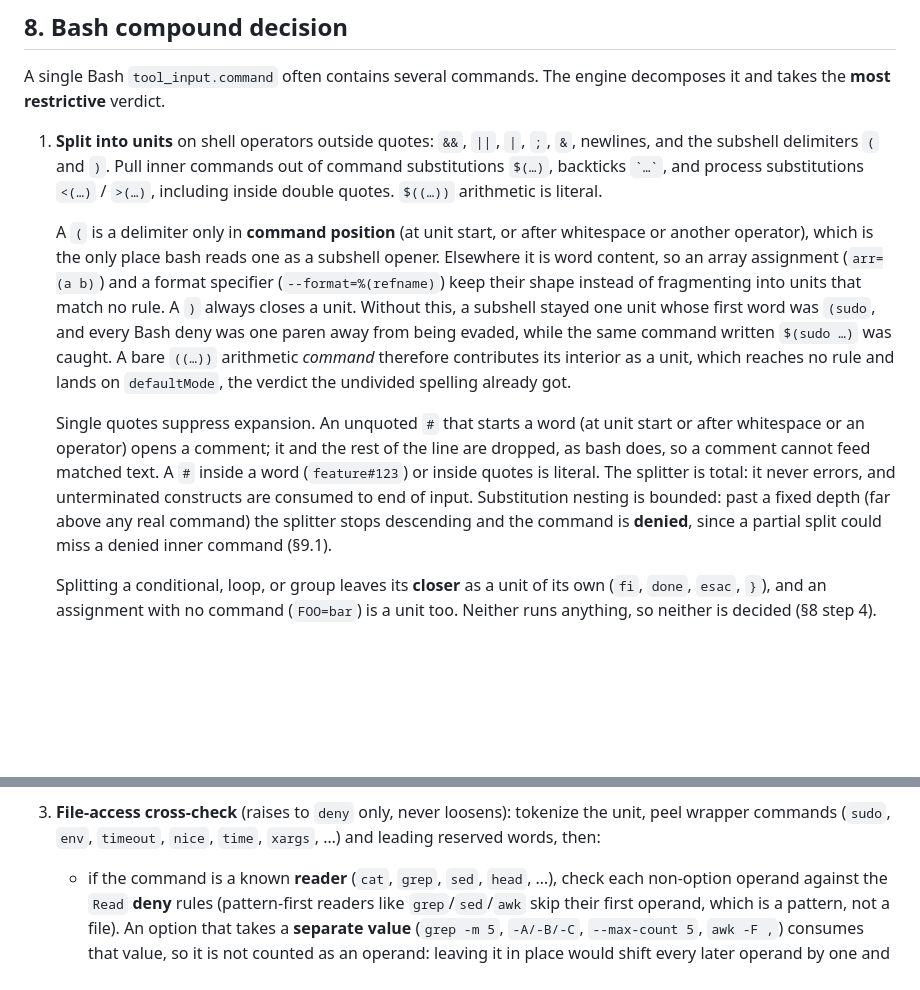
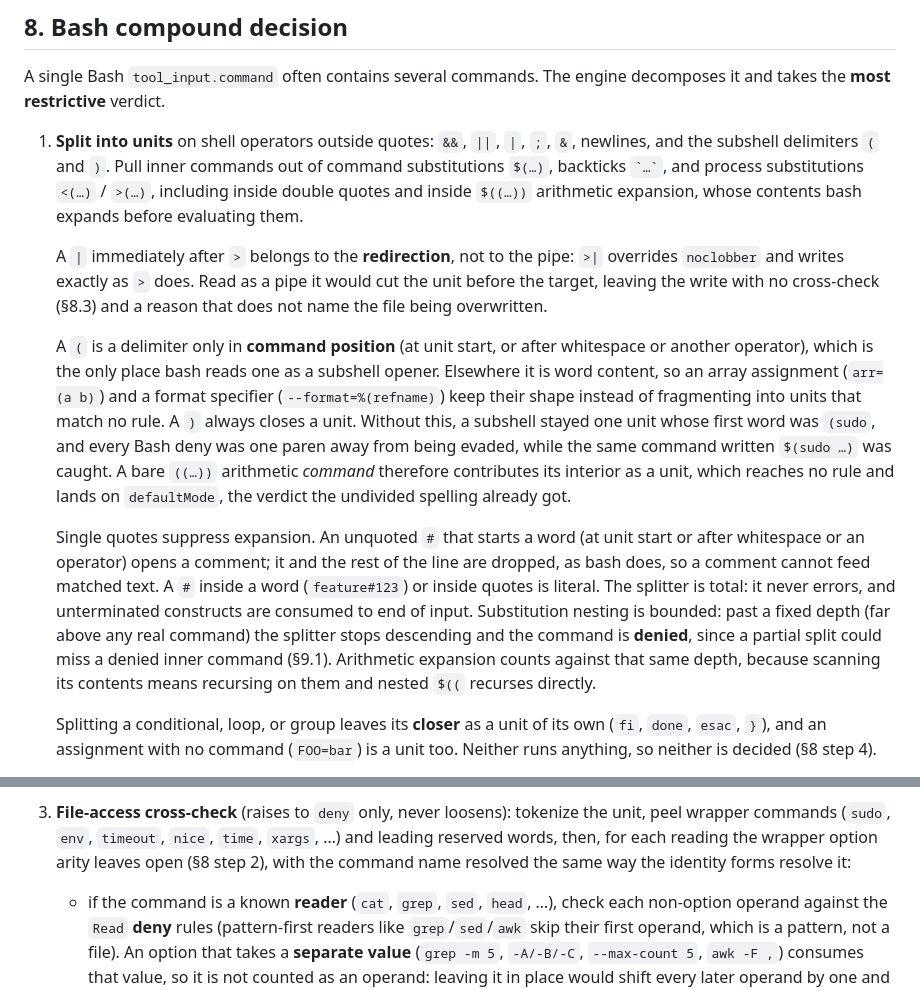
Before and after one commit to saleem-mirza/permcheck, a Markdown page: specs/SPEC.md, 2 parts joined by grey strips. Rendered like a GitHub page; blank space fills up the shorter version.

```diff
--- a/specs/SPEC.md
+++ b/specs/SPEC.md
@@ -481,7 +481,13 @@ decomposes it and takes the **most restrictive** verdict.
    `&`, newlines, and the subshell delimiters `(` and `)`. Pull inner commands out
    of command substitutions
    `$(…)`, backticks `` `…` ``, and process substitutions `<(…)` / `>(…)`,
-   including inside double quotes. `$((…))` arithmetic is literal.
+   including inside double quotes and inside `$((…))` arithmetic expansion, whose
+   contents bash expands before evaluating them.
+
+   A `|` immediately after `>` belongs to the **redirection**, not to the pipe:
+   `>|` overrides `noclobber` and writes exactly as `>` does. Read as a pipe it
+   would cut the unit before the target, leaving the write with no cross-check
+   (§8.3) and a reason that does not name the file being overwritten.
 
    A `(` is a delimiter only in **command position** (at unit start, or after
    whitespace or another operator), which is the only place bash reads one as a
@@ -502,7 +508,9 @@ decomposes it and takes the **most restrictive** verdict.
    never errors, and unterminated constructs are consumed to end of input.
    Substitution nesting is bounded: past a fixed depth (far above any real
    command) the splitter stops descending and the command is **denied**, since a
-   partial split could miss a denied inner command (§9.1).
+   partial split could miss a denied inner command (§9.1). Arithmetic expansion
+   counts against that same depth, because scanning its contents means recursing
+   on them and nested `$((` recurses directly.
 
    Splitting a conditional, loop, or group leaves its **closer** as a unit of its
    own (`fi`, `done`, `esac`, `}`), and an assignment with no command (`FOO=bar`)
@@ -633,7 +659,9 @@ decomposes it and takes the **most restrictive** verdict.
 
 3. **File-access cross-check** (raises to `deny` only, never loosens): tokenize
    the unit, peel wrapper commands (`sudo`, `env`, `timeout`, `nice`, `time`,
-   `xargs`, …) and leading reserved words, then:
+   `xargs`, …) and leading reserved words, then, for each reading the wrapper
+   option arity leaves open (§8 step 2), with the command name resolved the same
+   way the identity forms resolve it:
    - if the command is a known **reader** (`cat`, `grep`, `sed`, `head`, …),
      check each non-option operand against the `Read` **deny** rules
      (pattern-first readers like `grep`/`sed`/`awk` skip their first operand,
```
Also changed, not shown: other parts of specs/SPEC.md (+38 -10 lines).
